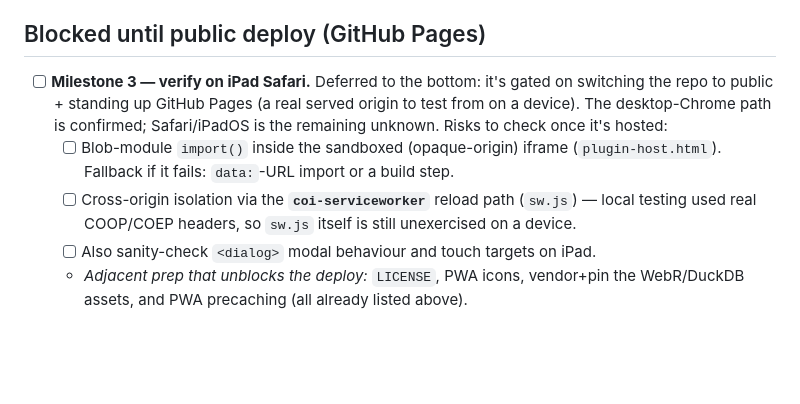
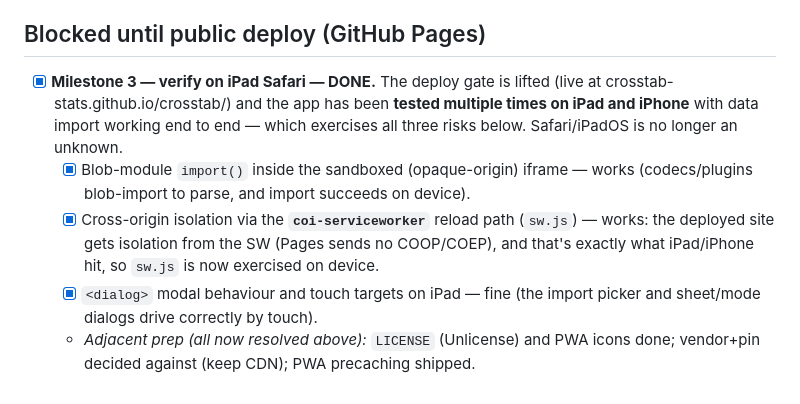
Before and after one commit to crosstab-stats/crosstab, a Markdown page: TODO.md, the part around the change. Drawn GitHub-style; blank space fills up the shorter version.

Commit message:
docs: mark Milestone 3 (iPad Safari verification) DONE
Deploy gate lifted (live on GitHub Pages) and the app tested multiple times on
iPad + iPhone with data import working end to end — exercising all three risks:
blob-module import in the sandbox, SW-based cross-origin isolation (the on-device
path sw.js actually takes), and <dialog>/touch behaviour. Adjacent prep notes
reconciled (LICENSE + PWA icons done; vendor+pin decided against; precaching shipped).

Co-Authored-By: Claude Opus 4.8 (1M context) <noreply@anthropic.com>
Claude-Session: https://claude.ai/code/session_01QLi1zYBDJhvzh51R6SXWY7

```diff
--- a/TODO.md
+++ b/TODO.md
@@ -1694,15 +1694,16 @@ Status legend: `[ ]` todo · `[~]` in progress · `[x]` done.
 
 ## Blocked until public deploy (GitHub Pages)
 
-- [ ] **Milestone 3 — verify on iPad Safari.** Deferred to the bottom: it's gated
-      on switching the repo to public + standing up GitHub Pages (a real served
-      origin to test from on a device). The desktop-Chrome path is confirmed;
-      Safari/iPadOS is the remaining unknown. Risks to check once it's hosted:
-  - [ ] Blob-module `import()` inside the sandboxed (opaque-origin) iframe
-        (`plugin-host.html`). Fallback if it fails: `data:`-URL import or a build step.
-  - [ ] Cross-origin isolation via the **`coi-serviceworker`** reload path
-        (`sw.js`) — local testing used real COOP/COEP headers, so `sw.js` itself
-        is still unexercised on a device.
-  - [ ] Also sanity-check `<dialog>` modal behaviour and touch targets on iPad.
-  - *Adjacent prep that unblocks the deploy:* `LICENSE`, PWA icons, vendor+pin the
-    WebR/DuckDB assets, and PWA precaching (all already listed above).
+- [x] **Milestone 3 — verify on iPad Safari — DONE.** The deploy gate is lifted (live
+      at crosstab-stats.github.io/crosstab/) and the app has been **tested multiple times
+      on iPad and iPhone** with data import working end to end — which exercises all three
+      risks below. Safari/iPadOS is no longer an unknown.
+  - [x] Blob-module `import()` inside the sandboxed (opaque-origin) iframe — works
+        (codecs/plugins blob-import to parse, and import succeeds on device).
+  - [x] Cross-origin isolation via the **`coi-serviceworker`** reload path (`sw.js`) —
+        works: the deployed site gets isolation from the SW (Pages sends no COOP/COEP),
+        and that's exactly what iPad/iPhone hit, so `sw.js` is now exercised on device.
+  - [x] `<dialog>` modal behaviour and touch targets on iPad — fine (the import picker
+        and sheet/mode dialogs drive correctly by touch).
+  - *Adjacent prep (all now resolved above):* `LICENSE` (Unlicense) and PWA icons done;
+    vendor+pin decided against (keep CDN); PWA precaching shipped.
```
